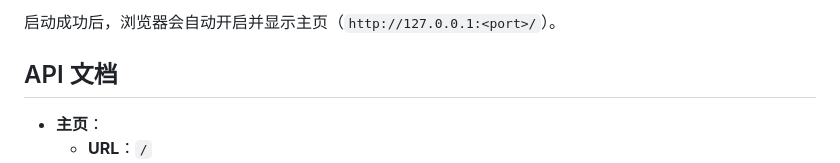
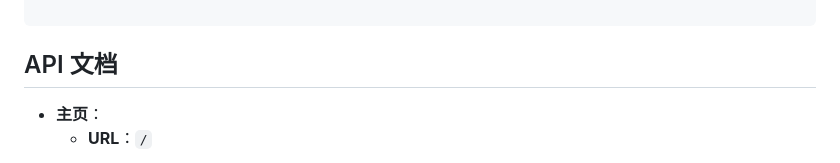
Before and after one commit to wangziduo/python-windows-project, a Markdown page: README.md, the part around one of its changes. GitHub-like rendering.

````diff
--- a/README.md
+++ b/README.md
@@ -82,5 +108,6 @@ dist/
 
-启动成功后，浏览器会自动开启并显示主页（`http://127.0.0.1:<port>/`）。
+```
+
 
 ## API 文档
 - **主页**：
````
Also changed, not shown: other parts of README.md (+26 -0 lines).
